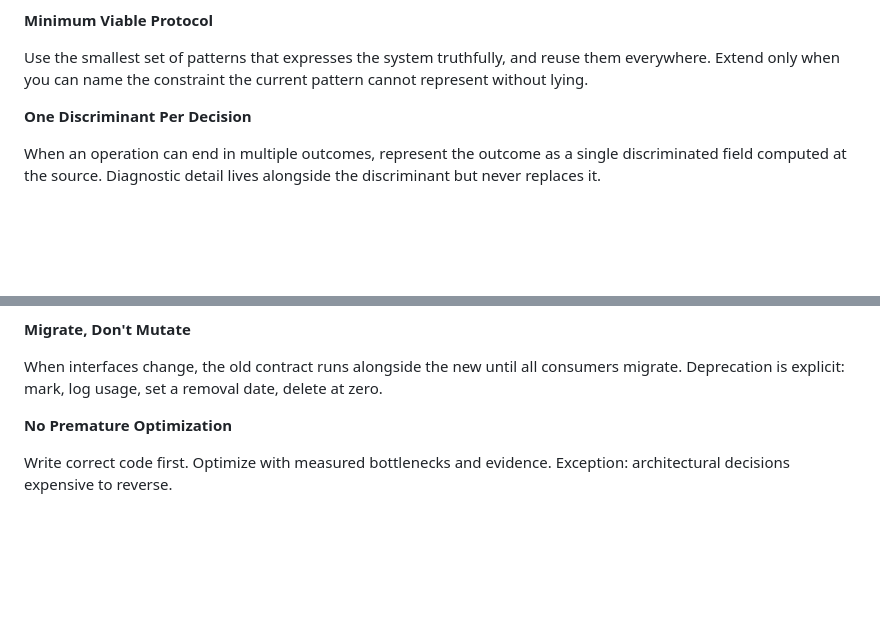
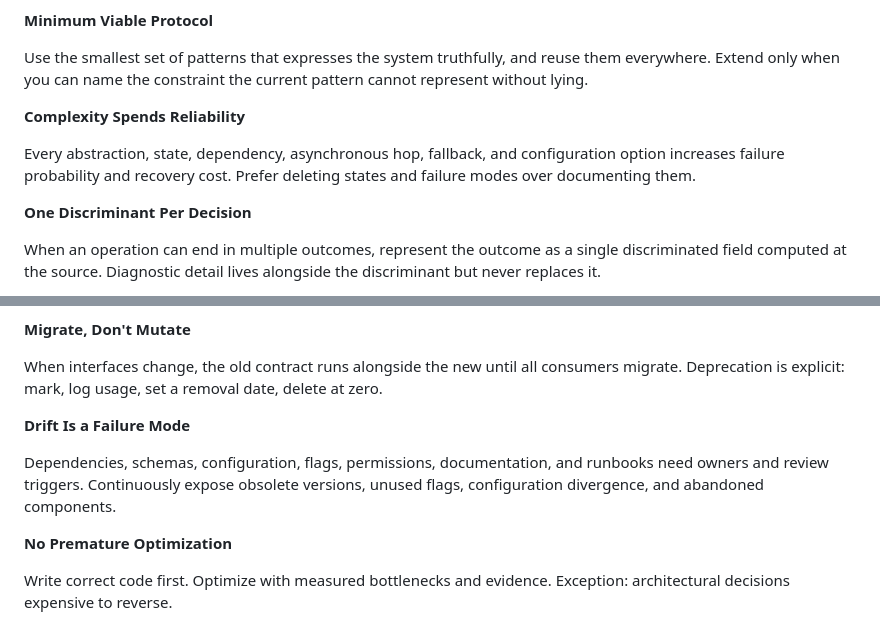
Before and after one commit to mantra-agent/mono, a Markdown page: AGENTS.md, 2 parts joined by grey strips. Rendered like a GitHub page; blank space fills up the shorter version.

Commit message:
docs: add reliability principles

```diff
--- a/AGENTS.md
+++ b/AGENTS.md
@@ -55,6 +55,10 @@ Load what's needed, when it's needed, at the depth the task requires. Context is
 **Minimum Viable Protocol**
 
 Use the smallest set of patterns that expresses the system truthfully, and reuse them everywhere. Extend only when you can name the constraint the current pattern cannot represent without lying.
+
+**Complexity Spends Reliability**
+
+Every abstraction, state, dependency, asynchronous hop, fallback, and configuration option increases failure probability and recovery cost. Prefer deleting states and failure modes over documenting them.
 
 **One Discriminant Per Decision**
 
@@ -176,6 +180,10 @@ Every deployment has a rollback path under 5 minutes. Feature flags gate risky n
 **Migrate, Don't Mutate**
 
 When interfaces change, the old contract runs alongside the new until all consumers migrate. Deprecation is explicit: mark, log usage, set a removal date, delete at zero.
+
+**Drift Is a Failure Mode**
+
+Dependencies, schemas, configuration, flags, permissions, documentation, and runbooks need owners and review triggers. Continuously expose obsolete versions, unused flags, configuration divergence, and abandoned components.
 
 **No Premature Optimization**
 
```
